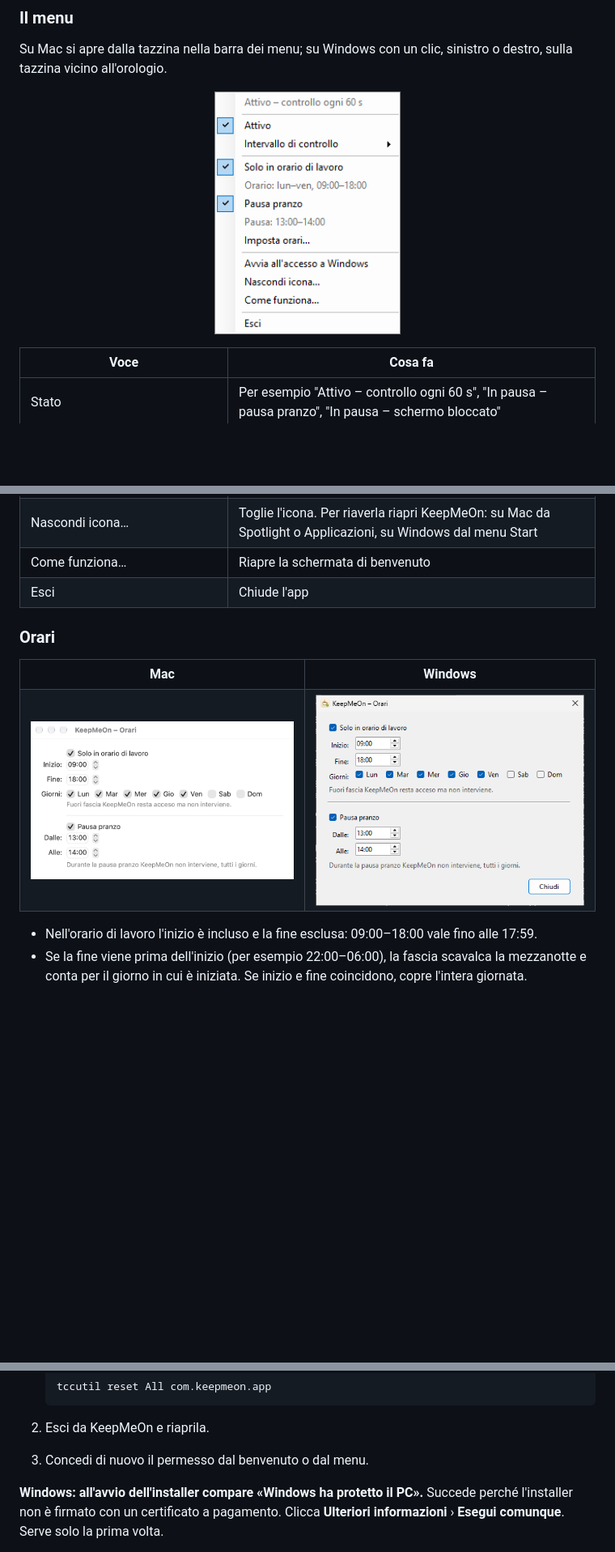
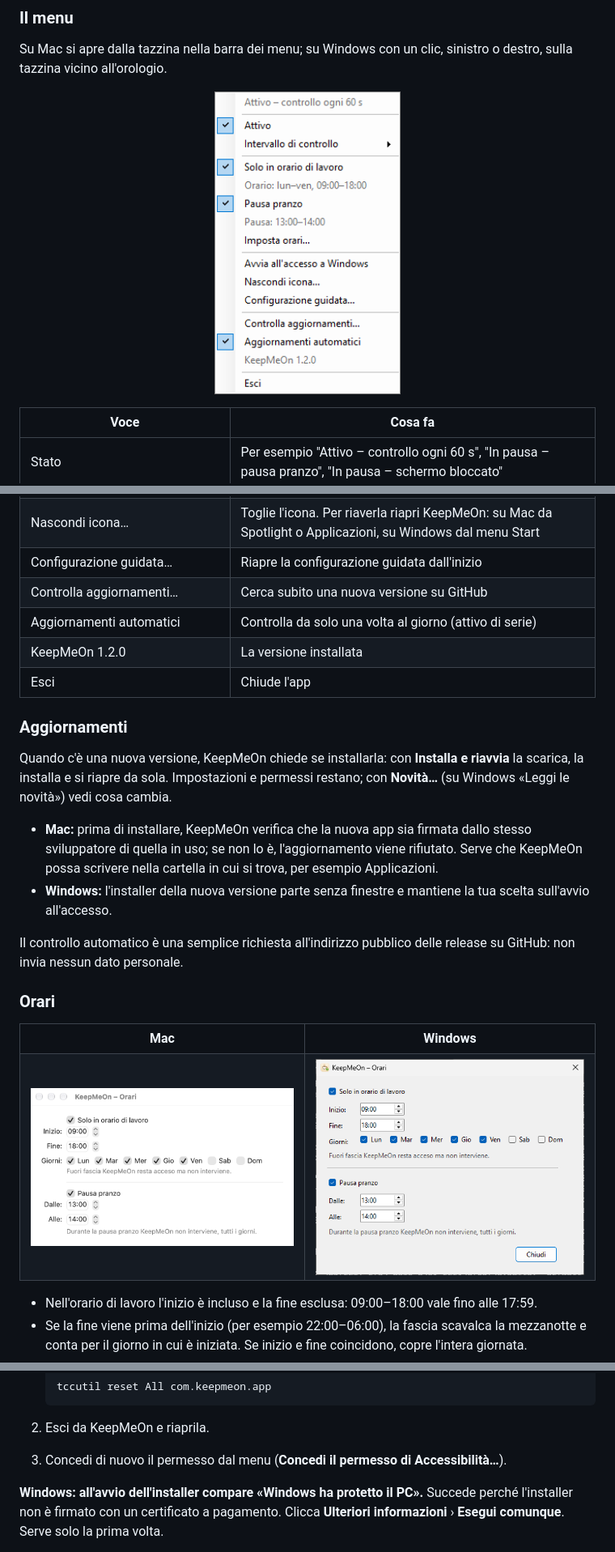
Before and after one commit to christianmusumeci00/KeepMeOn, a Markdown page: README.md, 3 parts joined by grey strips. Shown at 81% size. GitHub-like rendering; pictures changed too: docs/windows/menu.png, docs/windows/orari.png; blank space fills up the shorter version.

````diff
--- a/README.md
+++ b/README.md
@@ -125,8 +128,20 @@ Su Mac si apre dalla tazzina nella barra dei menu; su Windows con un clic, sinis
 | Imposta orari… | Apre la finestra con orario di lavoro e pausa pranzo |
 | Avvia al login (Mac) / Avvia all'accesso a Windows | Avvia KeepMeOn all'accesso al computer |
 | Nascondi icona… | Toglie l'icona. Per riaverla riapri KeepMeOn: su Mac da Spotlight o Applicazioni, su Windows dal menu Start |
-| Come funziona… | Riapre la schermata di benvenuto |
+| Configurazione guidata… | Riapre la configurazione guidata dall'inizio |
+| Controlla aggiornamenti… | Cerca subito una nuova versione su GitHub |
+| Aggiornamenti automatici | Controlla da solo una volta al giorno (attivo di serie) |
+| KeepMeOn 1.2.0 | La versione installata |
 | Esci | Chiude l'app |
+
+### Aggiornamenti
+
+Quando c'è una nuova versione, KeepMeOn chiede se installarla: con **Installa e riavvia** la scarica, la installa e si riapre da sola. Impostazioni e permessi restano; con **Novità…** (su Windows «Leggi le novità») vedi cosa cambia.
+
+- **Mac:** prima di installare, KeepMeOn verifica che la nuova app sia firmata dallo stesso sviluppatore di quella in uso; se non lo è, l'aggiornamento viene rifiutato. Serve che KeepMeOn possa scrivere nella cartella in cui si trova, per esempio Applicazioni.
+- **Windows:** l'installer della nuova versione parte senza finestre e mantiene la tua scelta sull'avvio all'accesso.
+
+Il controllo automatico è una semplice richiesta all'indirizzo pubblico delle release su GitHub: non invia nessun dato personale.
 
 ### Orari
 
@@ -279,7 +294,7 @@ La voce nell'elenco appartiene a un'altra build di KeepMeOn, per esempio una com
    ```
 
 2. Esci da KeepMeOn e riaprila.
-3. Concedi di nuovo il permesso dal benvenuto o dal menu.
+3. Concedi di nuovo il permesso dal menu (**Concedi il permesso di Accessibilità…**).
 
 **Windows: all'avvio dell'installer compare «Windows ha protetto il PC».**
 Succede perché l'installer non è firmato con un certificato a pagamento. Clicca **Ulteriori informazioni** › **Esegui comunque**. Serve solo la prima volta.
````
Also changed, not shown: other parts of README.md (+15 -9 lines), docs/benvenuto.png, docs/windows/benvenuto.png.
